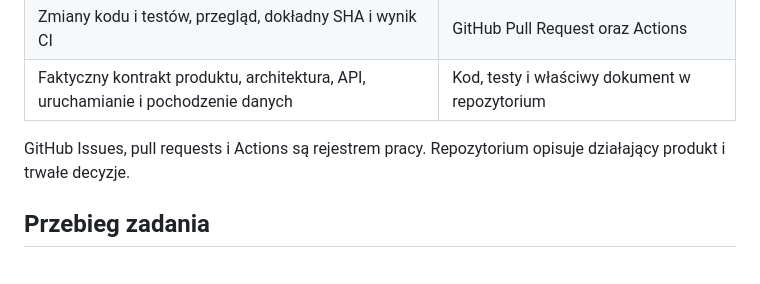
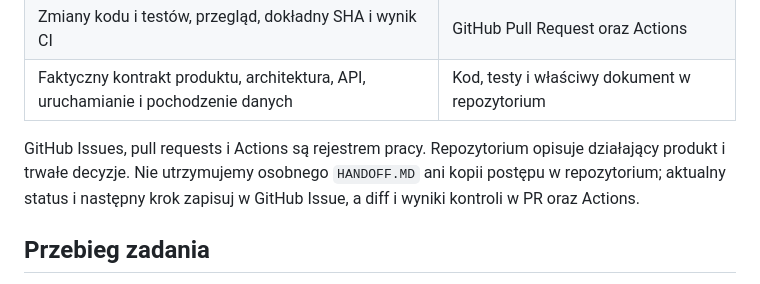
Before and after one commit to clickbytes/flexLingua, a Markdown page: docs/development-workflow.md, the part around the change. Drawn GitHub-style.

Commit message:
Retire repository handoff log

```diff
--- a/docs/development-workflow.md
+++ b/docs/development-workflow.md
@@ -9,6 +9,7 @@
 | Faktyczny kontrakt produktu, architektura, API, uruchamianie i pochodzenie danych | Kod, testy i właściwy dokument w repozytorium |
 
 GitHub Issues, pull requests i Actions są rejestrem pracy. Repozytorium opisuje działający produkt i trwałe decyzje.
+Nie utrzymujemy osobnego `HANDOFF.MD` ani kopii postępu w repozytorium; aktualny status i następny krok zapisuj w GitHub Issue, a diff i wyniki kontroli w PR oraz Actions.
 
 ## Przebieg zadania
 
```
Also changed, not shown: HANDOFF.MD (deleted, +0 -9 lines).
